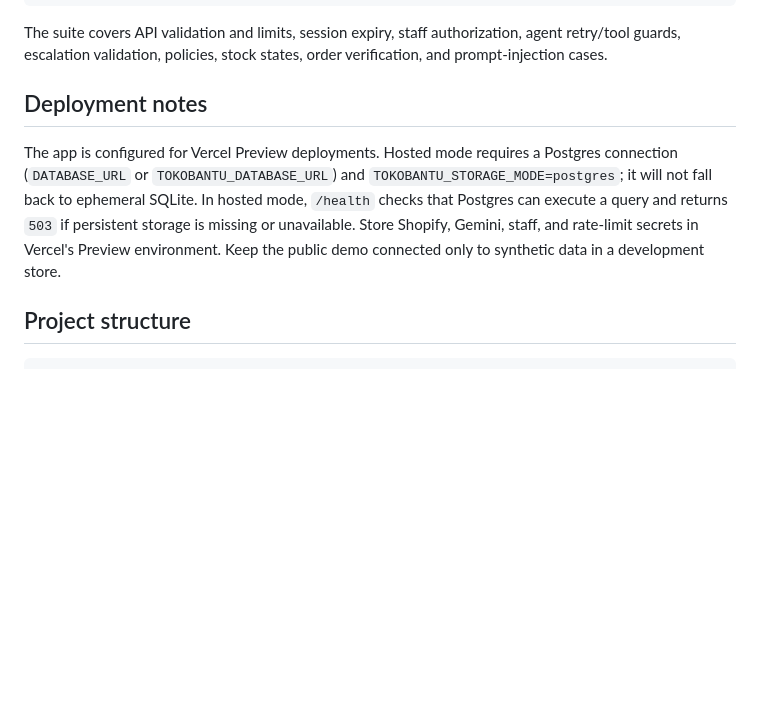
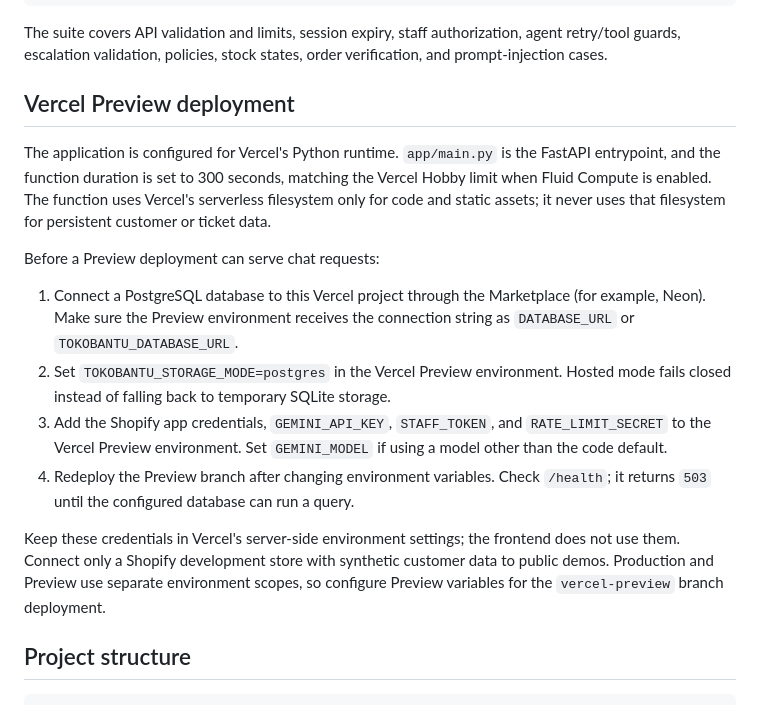
Before and after one commit to agnigaluhev-svg/tokobantu, a Markdown page: README.md, the part around the change. Rendered like a GitHub page; blank space fills up the shorter version.

Commit message:
Document Vercel preview environment setup

```diff
--- a/README.md
+++ b/README.md
@@ -109,9 +109,18 @@ $env:PYTHON_DOTENV_DISABLED = "true"
 
 The suite covers API validation and limits, session expiry, staff authorization, agent retry/tool guards, escalation validation, policies, stock states, order verification, and prompt-injection cases.
 
-## Deployment notes
+## Vercel Preview deployment
 
-The app is configured for Vercel Preview deployments. Hosted mode requires a Postgres connection (`DATABASE_URL` or `TOKOBANTU_DATABASE_URL`) and `TOKOBANTU_STORAGE_MODE=postgres`; it will not fall back to ephemeral SQLite. In hosted mode, `/health` checks that Postgres can execute a query and returns `503` if persistent storage is missing or unavailable. Store Shopify, Gemini, staff, and rate-limit secrets in Vercel's Preview environment. Keep the public demo connected only to synthetic data in a development store.
+The application is configured for Vercel's Python runtime. `app/main.py` is the FastAPI entrypoint, and the function duration is set to 300 seconds, matching the Vercel Hobby limit when Fluid Compute is enabled. The function uses Vercel's serverless filesystem only for code and static assets; it never uses that filesystem for persistent customer or ticket data.
+
+Before a Preview deployment can serve chat requests:
+
+1. Connect a PostgreSQL database to this Vercel project through the Marketplace (for example, Neon). Make sure the Preview environment receives the connection string as `DATABASE_URL` or `TOKOBANTU_DATABASE_URL`.
+2. Set `TOKOBANTU_STORAGE_MODE=postgres` in the Vercel Preview environment. Hosted mode fails closed instead of falling back to temporary SQLite storage.
+3. Add the Shopify app credentials, `GEMINI_API_KEY`, `STAFF_TOKEN`, and `RATE_LIMIT_SECRET` to the Vercel Preview environment. Set `GEMINI_MODEL` if using a model other than the code default.
+4. Redeploy the Preview branch after changing environment variables. Check `/health`; it returns `503` until the configured database can run a query.
+
+Keep these credentials in Vercel's server-side environment settings; the frontend does not use them. Connect only a Shopify development store with synthetic customer data to public demos. Production and Preview use separate environment scopes, so configure Preview variables for the `vercel-preview` branch deployment.
 
 ## Project structure
 
```
